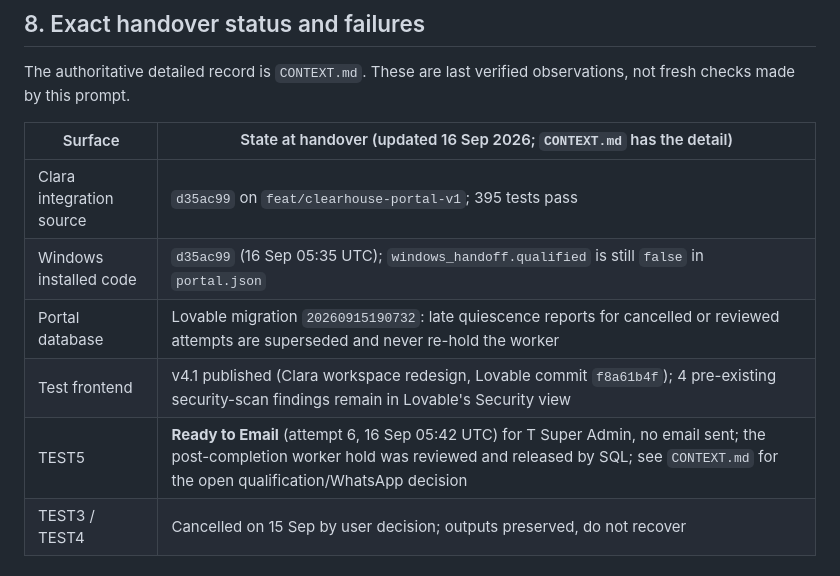
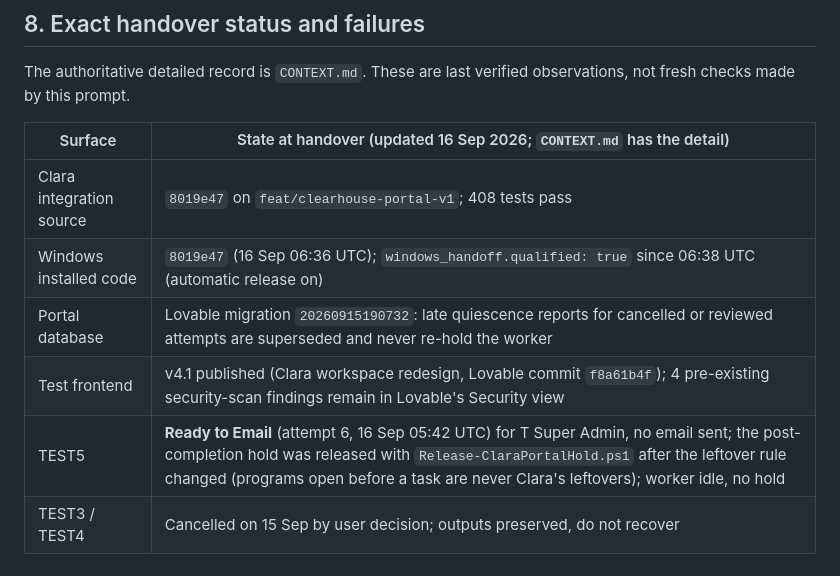
Before and after one commit to nikitanikist/claraAgnet, a Markdown page: CLAUDE-CODE-HANDOFF.md, the part around the change. Rendered like a GitHub page.

```diff
--- a/CLAUDE-CODE-HANDOFF.md
+++ b/CLAUDE-CODE-HANDOFF.md
@@ -160,11 +160,11 @@ The authoritative detailed record is `CONTEXT.md`. These are last verified obser
 
 | Surface | State at handover (updated 16 Sep 2026; `CONTEXT.md` has the detail) |
 | --- | --- |
-| Clara integration source | `d35ac99` on `feat/clearhouse-portal-v1`; 395 tests pass |
-| Windows installed code | `d35ac99` (16 Sep 05:35 UTC); `windows_handoff.qualified` is still `false` in `portal.json` |
+| Clara integration source | `8019e47` on `feat/clearhouse-portal-v1`; 408 tests pass |
+| Windows installed code | `8019e47` (16 Sep 06:36 UTC); `windows_handoff.qualified: true` since 06:38 UTC (automatic release on) |
 | Portal database | Lovable migration `20260915190732`: late quiescence reports for cancelled or reviewed attempts are superseded and never re-hold the worker |
 | Test frontend | v4.1 published (Clara workspace redesign, Lovable commit `f8a61b4f`); 4 pre-existing security-scan findings remain in Lovable's Security view |
-| TEST5 | **Ready to Email** (attempt 6, 16 Sep 05:42 UTC) for T Super Admin, no email sent; the post-completion worker hold was reviewed and released by SQL; see `CONTEXT.md` for the open qualification/WhatsApp decision |
+| TEST5 | **Ready to Email** (attempt 6, 16 Sep 05:42 UTC) for T Super Admin, no email sent; the post-completion hold was released with `Release-ClaraPortalHold.ps1` after the leftover rule changed (programs open before a task are never Clara's leftovers); worker idle, no hold |
 | TEST3 / TEST4 | Cancelled on 15 Sep by user decision; outputs preserved, do not recover |
 
 ### TEST4 confirmed blockers
```
Also changed, not shown: CONTEXT.md (+5 -4 lines).
